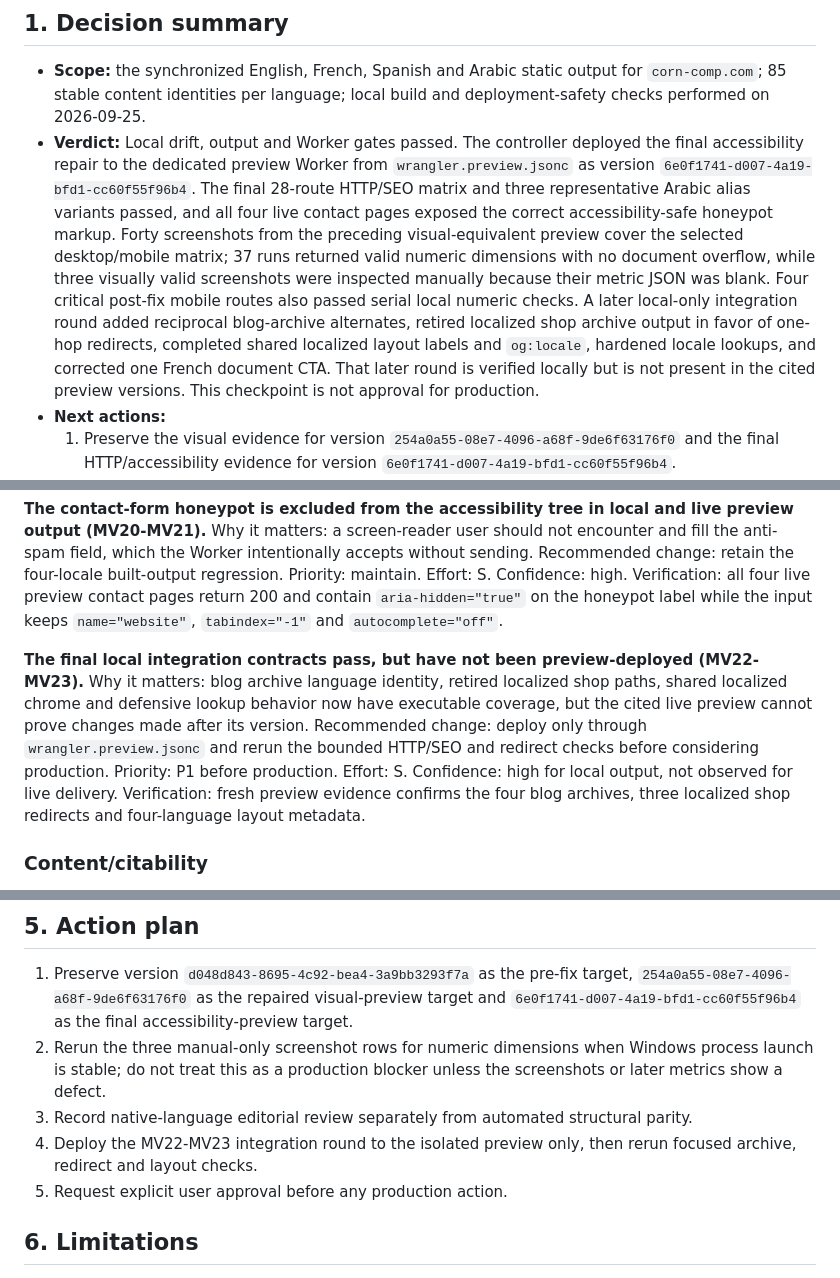
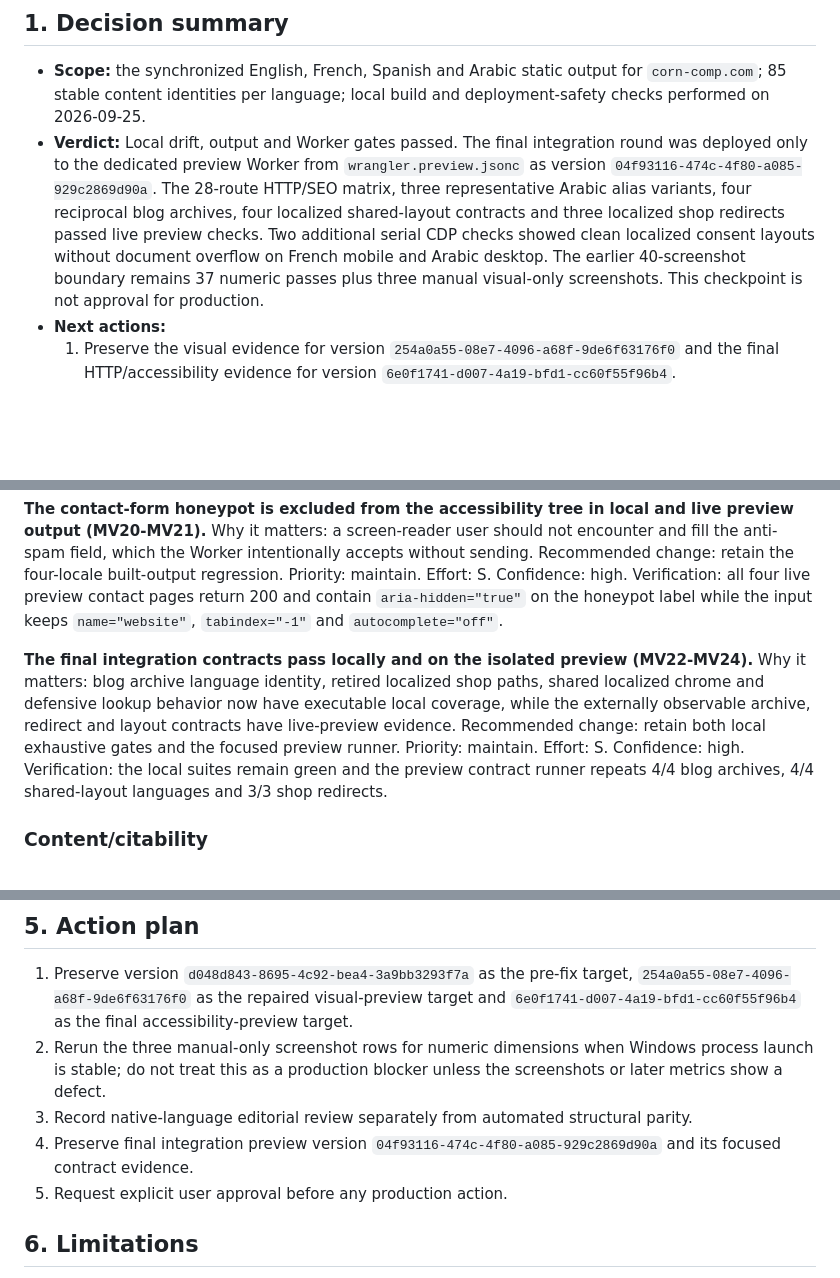
Before and after one commit to zhous6850-alt/corncomp-edge-site, a Markdown page: GEO-SEO-AUDIT.md, 3 parts joined by grey strips. Drawn GitHub-style; blank space fills up the shorter version.

Commit message:
Record final multilingual preview evidence

```diff
--- a/GEO-SEO-AUDIT.md
+++ b/GEO-SEO-AUDIT.md
@@ -150,7 +150,7 @@ No prices, offers, ratings, reviews or publication dates were invented. Inquiry
 ## 1. Decision summary
 
 - **Scope:** the synchronized English, French, Spanish and Arabic static output for `corn-comp.com`; 85 stable content identities per language; local build and deployment-safety checks performed on 2026-09-25.
-- **Verdict:** Local drift, output and Worker gates passed. The controller deployed the final accessibility repair to the dedicated preview Worker from `wrangler.preview.jsonc` as version `6e0f1741-d007-4a19-bfd1-cc60f55f96b4`. The final 28-route HTTP/SEO matrix and three representative Arabic alias variants passed, and all four live contact pages exposed the correct accessibility-safe honeypot markup. Forty screenshots from the preceding visual-equivalent preview cover the selected desktop/mobile matrix; 37 runs returned valid numeric dimensions with no document overflow, while three visually valid screenshots were inspected manually because their metric JSON was blank. Four critical post-fix mobile routes also passed serial local numeric checks. A later local-only integration round added reciprocal blog-archive alternates, retired localized shop archive output in favor of one-hop redirects, completed shared localized layout labels and `og:locale`, hardened locale lookups, and corrected one French document CTA. That later round is verified locally but is not present in the cited preview versions. This checkpoint is not approval for production.
+- **Verdict:** Local drift, output and Worker gates passed. The final integration round was deployed only to the dedicated preview Worker from `wrangler.preview.jsonc` as version `04f93116-474c-4f80-a085-929c2869d90a`. The 28-route HTTP/SEO matrix, three representative Arabic alias variants, four reciprocal blog archives, four localized shared-layout contracts and three localized shop redirects passed live preview checks. Two additional serial CDP checks showed clean localized consent layouts without document overflow on French mobile and Arabic desktop. The earlier 40-screenshot boundary remains 37 numeric passes plus three manual visual-only screenshots. This checkpoint is not approval for production.
 - **Next actions:**
   1. Preserve the visual evidence for version `254a0a55-08e7-4096-a68f-9de6f63176f0` and the final HTTP/accessibility evidence for version `6e0f1741-d007-4a19-bfd1-cc60f55f96b4`.
   2. Obtain native-language editorial review where commercial naturalness matters.
@@ -200,7 +201,7 @@ No prices, offers, ratings, reviews or publication dates were invented. Inquiry
 
 **The contact-form honeypot is excluded from the accessibility tree in local and live preview output (MV20-MV21).** Why it matters: a screen-reader user should not encounter and fill the anti-spam field, which the Worker intentionally accepts without sending. Recommended change: retain the four-locale built-output regression. Priority: maintain. Effort: S. Confidence: high. Verification: all four live preview contact pages return 200 and contain `aria-hidden="true"` on the honeypot label while the input keeps `name="website"`, `tabindex="-1"` and `autocomplete="off"`.
 
-**The final local integration contracts pass, but have not been preview-deployed (MV22-MV23).** Why it matters: blog archive language identity, retired localized shop paths, shared localized chrome and defensive lookup behavior now have executable coverage, but the cited live preview cannot prove changes made after its version. Recommended change: deploy only through `wrangler.preview.jsonc` and rerun the bounded HTTP/SEO and redirect checks before considering production. Priority: P1 before production. Effort: S. Confidence: high for local output, not observed for live delivery. Verification: fresh preview evidence confirms the four blog archives, three localized shop redirects and four-language layout metadata.
+**The final integration contracts pass locally and on the isolated preview (MV22-MV24).** Why it matters: blog archive language identity, retired localized shop paths, shared localized chrome and defensive lookup behavior now have executable local coverage, while the externally observable archive, redirect and layout contracts have live-preview evidence. Recommended change: retain both local exhaustive gates and the focused preview runner. Priority: maintain. Effort: S. Confidence: high. Verification: the local suites remain green and the preview contract runner repeats 4/4 blog archives, 4/4 shared-layout languages and 3/3 shop redirects.
 
 ### Content/citability
 
@@ -223,7 +224,7 @@ Semrush or compatible mirror evidence was **not observed** in this verification
 1. Preserve version `d048d843-8695-4c92-bea4-3a9bb3293f7a` as the pre-fix target, `254a0a55-08e7-4096-a68f-9de6f63176f0` as the repaired visual-preview target and `6e0f1741-d007-4a19-bfd1-cc60f55f96b4` as the final accessibility-preview target.
 2. Rerun the three manual-only screenshot rows for numeric dimensions when Windows process launch is stable; do not treat this as a production blocker unless the screenshots or later metrics show a defect.
 3. Record native-language editorial review separately from automated structural parity.
-4. Deploy the MV22-MV23 integration round to the isolated preview only, then rerun focused archive, redirect and layout checks.
+4. Preserve final integration preview version `04f93116-474c-4f80-a085-929c2869d90a` and its focused contract evidence.
 5. Request explicit user approval before any production action.
 
 ## 6. Limitations
```
Also changed, not shown: other parts of GEO-SEO-AUDIT.md (+2 -1 lines).
